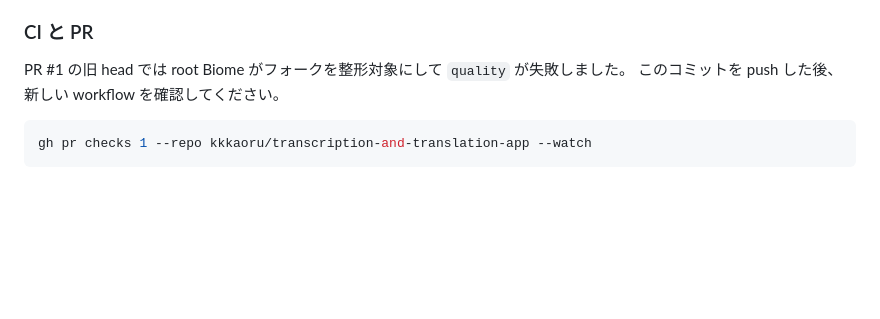
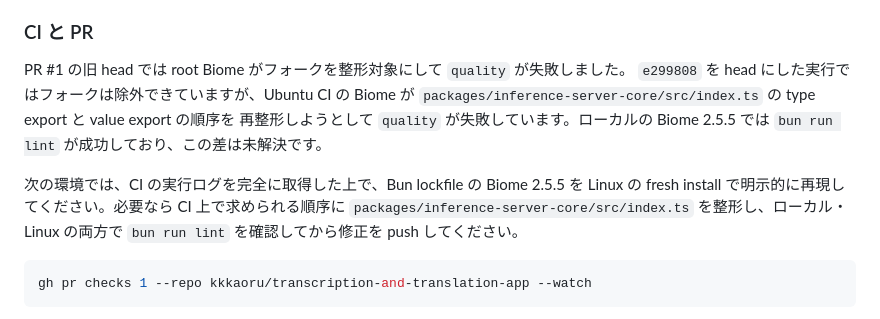
Before and after one commit to kkkaoru/transcription-and-translation-app, a Markdown page: docs/handoff.md, the part around the change. Rendered like a GitHub page; blank space fills up the shorter version.

Commit message:
docs: record CI handoff status

````diff
--- a/docs/handoff.md
+++ b/docs/handoff.md
@@ -108,7 +108,15 @@ env -u RUSTUP_TOOLCHAIN bun --cwd=packages/parapper-asr run test
 ### CI と PR
 
 PR #1 の旧 head では root Biome がフォークを整形対象にして `quality` が失敗しました。
-このコミットを push した後、新しい workflow を確認してください。
+`e299808` を head にした実行ではフォークは除外できていますが、Ubuntu CI の Biome が
+`packages/inference-server-core/src/index.ts` の type export と value export の順序を
+再整形しようとして `quality` が失敗しています。ローカルの Biome 2.5.5 では
+`bun run lint` が成功しており、この差は未解決です。
+
+次の環境では、CI の実行ログを完全に取得した上で、Bun lockfile の Biome 2.5.5 を
+Linux の fresh install で明示的に再現してください。必要なら CI 上で求められる順序に
+`packages/inference-server-core/src/index.ts` を整形し、ローカル・Linux の両方で
+`bun run lint` を確認してから修正を push してください。
 
 ```bash
 gh pr checks 1 --repo kkkaoru/transcription-and-translation-app --watch
````
